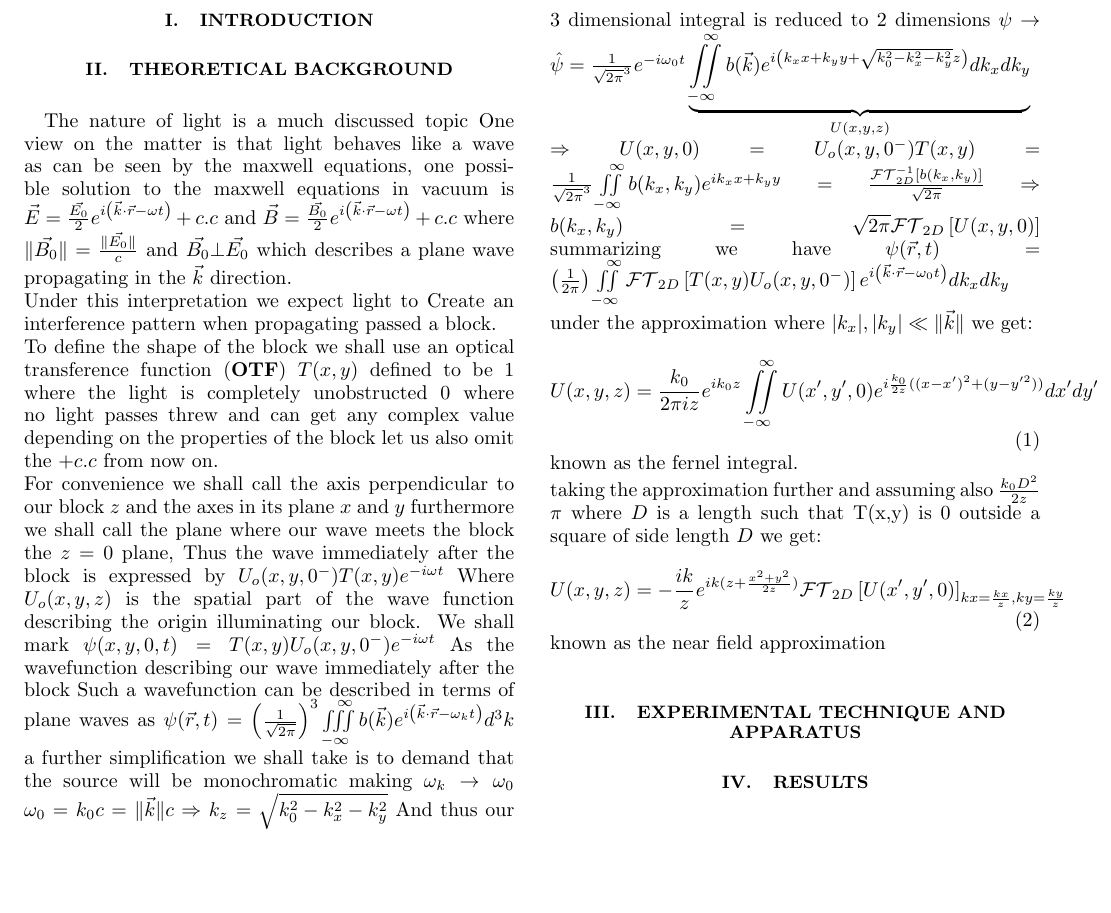
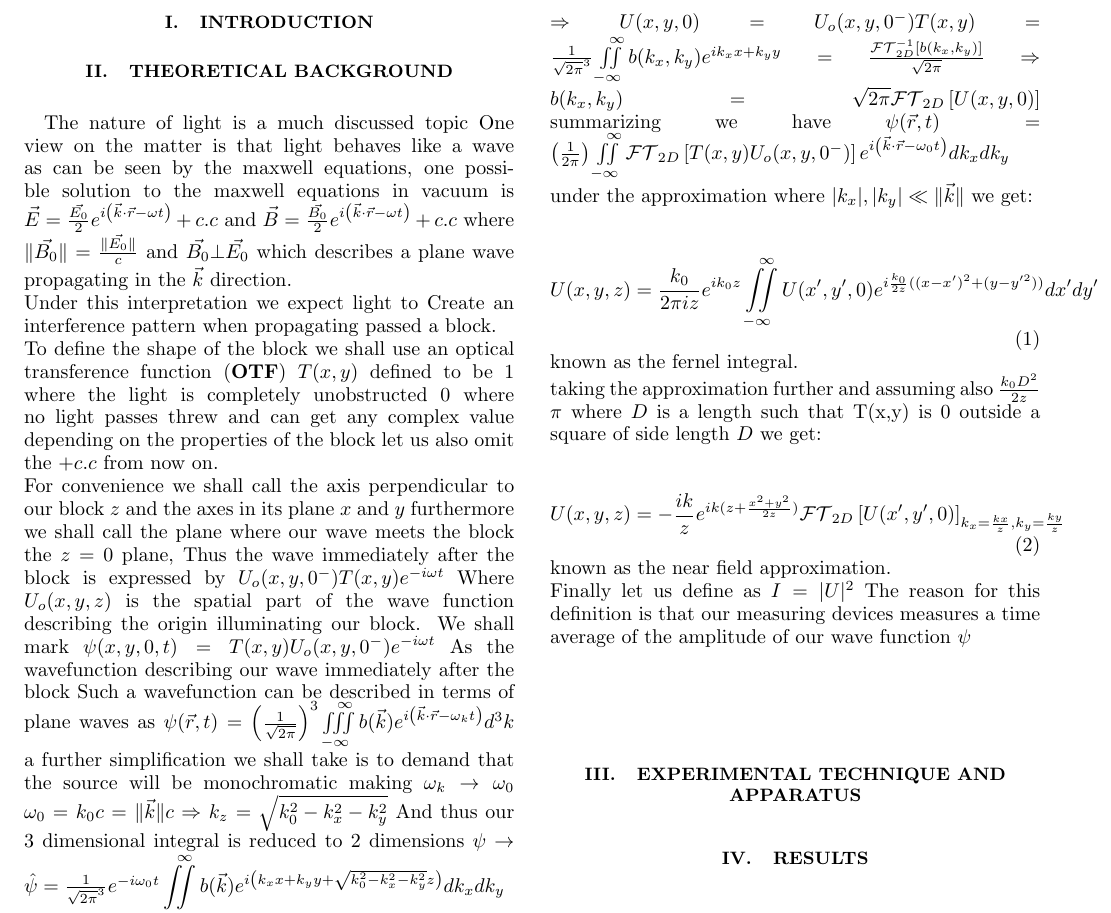
Before and after one commit to EdoMor/interfelence_lab_report, a LaTeX paper (src/main.tex, which reads src/sections/theoretical background.tex): part of the page, cut so that both start at the same text, the shorter picture padded with empty space. Compiled offline with pdfLaTeX.

Commit message:
Fixed some mistakes in theoretical background

```diff
--- a/src/sections/theoretical background.tex
+++ b/src/sections/theoretical background.tex
@@ -28,6 +28,7 @@ known as the fernel integral.\\
 taking the approximation further and assuming also $\frac{k_0 D^2}{2z} \\ \pi$ where $D$ is a length such that T(x,y) is 0 outside a square of side length $D$
 we get:
 \begin{equation}\label{eqn:nearfield}
-    U(x,y,z)=-\frac{ik}{z}e^{ik(z+\frac{x^2+y^2}{2z})}\mathcal{FT}_{2D}\left[ U(x',y',0) \right]_{kx=\frac{kx}{z},ky=\frac{ky}{z}}
+    U(x,y,z)=-\frac{ik}{z}e^{ik(z+\frac{x^2+y^2}{2z})}\mathcal{FT}_{2D}\left[ U(x',y',0) \right]_{k_x=\frac{kx}{z},k_y=\frac{ky}{z}}
 \end{equation}
-known as the near field approximation
+known as the near field approximation.\\
+Finally let us define as $I=|U|^2$ The reason for this definition is that our measuring devices measures a time average of the amplitude of our wave function $\psi$
```
